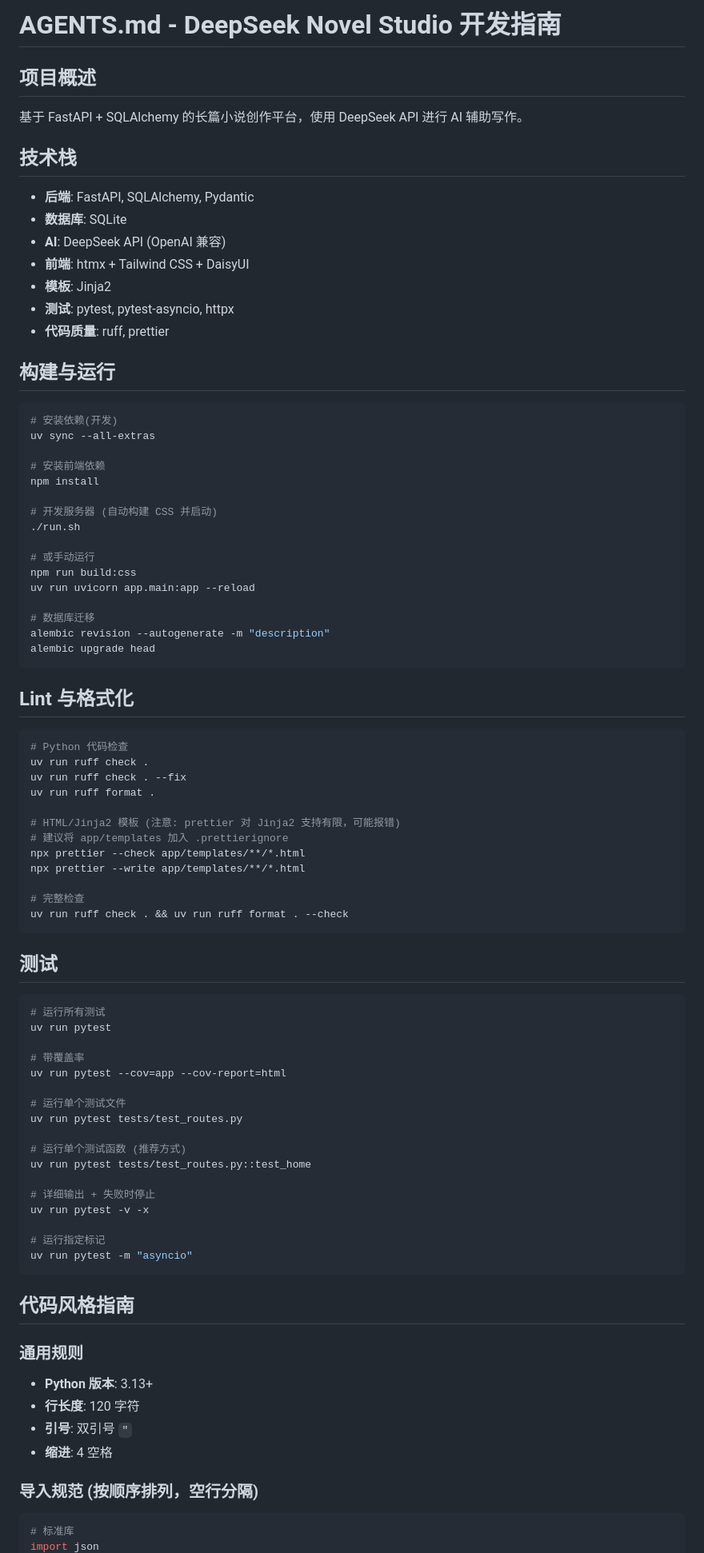
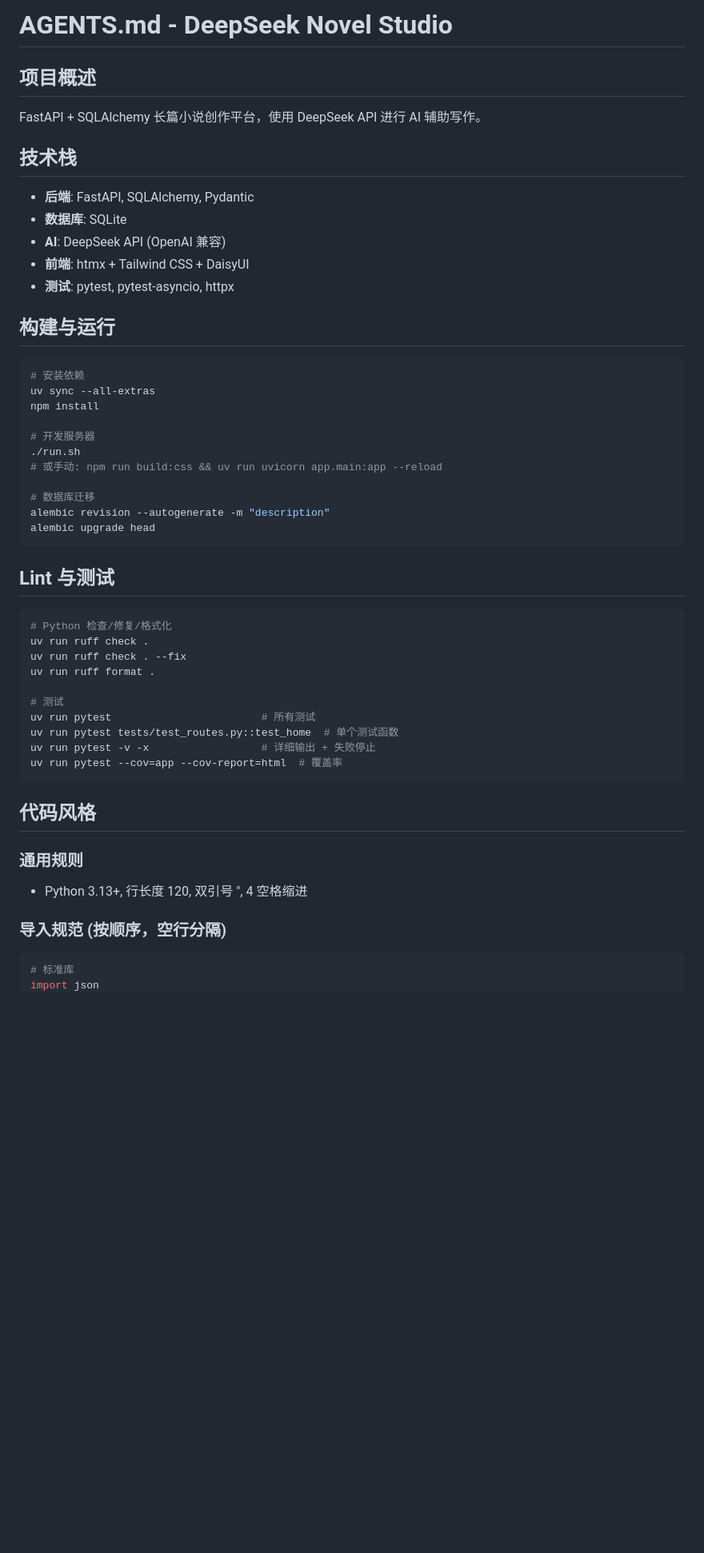
Before and after one commit to syaofox/novel-creator, a Markdown page: AGENTS.md, the part around one of its changes. Shown at 80% size. Drawn GitHub-style; blank space fills up the shorter version.

Commit message:
chore: 精简 AGENTS.md 开发指南文档

````diff
--- a/AGENTS.md
+++ b/AGENTS.md
@@ -1,8 +1,8 @@
-# AGENTS.md - DeepSeek Novel Studio 开发指南
+# AGENTS.md - DeepSeek Novel Studio
 
 ## 项目概述
 
-基于 FastAPI + SQLAlchemy 的长篇小说创作平台，使用 DeepSeek API 进行 AI 辅助写作。
+FastAPI + SQLAlchemy 长篇小说创作平台，使用 DeepSeek API 进行 AI 辅助写作。
 
 ## 技术栈
 
@@ -10,80 +10,46 @@
 - **数据库**: SQLite
 - **AI**: DeepSeek API (OpenAI 兼容)
 - **前端**: htmx + Tailwind CSS + DaisyUI
-- **模板**: Jinja2
 - **测试**: pytest, pytest-asyncio, httpx
-- **代码质量**: ruff, prettier
 
 ## 构建与运行
 
 ```bash
-# 安装依赖(开发)
+# 安装依赖
 uv sync --all-extras
-
-# 安装前端依赖
 npm install
 
-# 开发服务器 (自动构建 CSS 并启动)
+# 开发服务器
 ./run.sh
-
-# 或手动运行
-npm run build:css
-uv run uvicorn app.main:app --reload
+# 或手动: npm run build:css && uv run uvicorn app.main:app --reload
 
 # 数据库迁移
 alembic revision --autogenerate -m "description"
 alembic upgrade head
 ```
 
-## Lint 与格式化
+## Lint 与测试
 
 ```bash
-# Python 代码检查
+# Python 检查/修复/格式化
 uv run ruff check .
 uv run ruff check . --fix
 uv run ruff format .
 
-# HTML/Jinja2 模板 (注意: prettier 对 Jinja2 支持有限，可能报错)
-# 建议将 app/templates 加入 .prettierignore
-npx prettier --check app/templates/**/*.html
-npx prettier --write app/templates/**/*.html
-
-# 完整检查
-uv run ruff check . && uv run ruff format . --check
+# 测试
+uv run pytest                        # 所有测试
+uv run pytest tests/test_routes.py::test_home  # 单个测试函数
+uv run pytest -v -x                  # 详细输出 + 失败停止
+uv run pytest --cov=app --cov-report=html  # 覆盖率
 ```
 
-## 测试
-
-```bash
-# 运行所有测试
-uv run pytest
-
-# 带覆盖率
-uv run pytest --cov=app --cov-report=html
-
-# 运行单个测试文件
-uv run pytest tests/test_routes.py
-
-# 运行单个测试函数 (推荐方式)
-uv run pytest tests/test_routes.py::test_home
-
-# 详细输出 + 失败时停止
-uv run pytest -v -x
-
-# 运行指定标记
-uv run pytest -m "asyncio"
-```
-
-## 代码风格指南
+## 代码风格
 
 ### 通用规则
 
-- **Python 版本**: 3.13+
-- **行长度**: 120 字符
-- **引号**: 双引号 `"`
-- **缩进**: 4 空格
+- Python 3.13+, 行长度 120, 双引号 ", 4 空格缩进
 
-### 导入规范 (按顺序排列，空行分隔)
+### 导入规范 (按顺序，空行分隔)
 
 ```python
 # 标准库
````
Also changed, not shown: other parts of AGENTS.md (+27 -151 lines).
